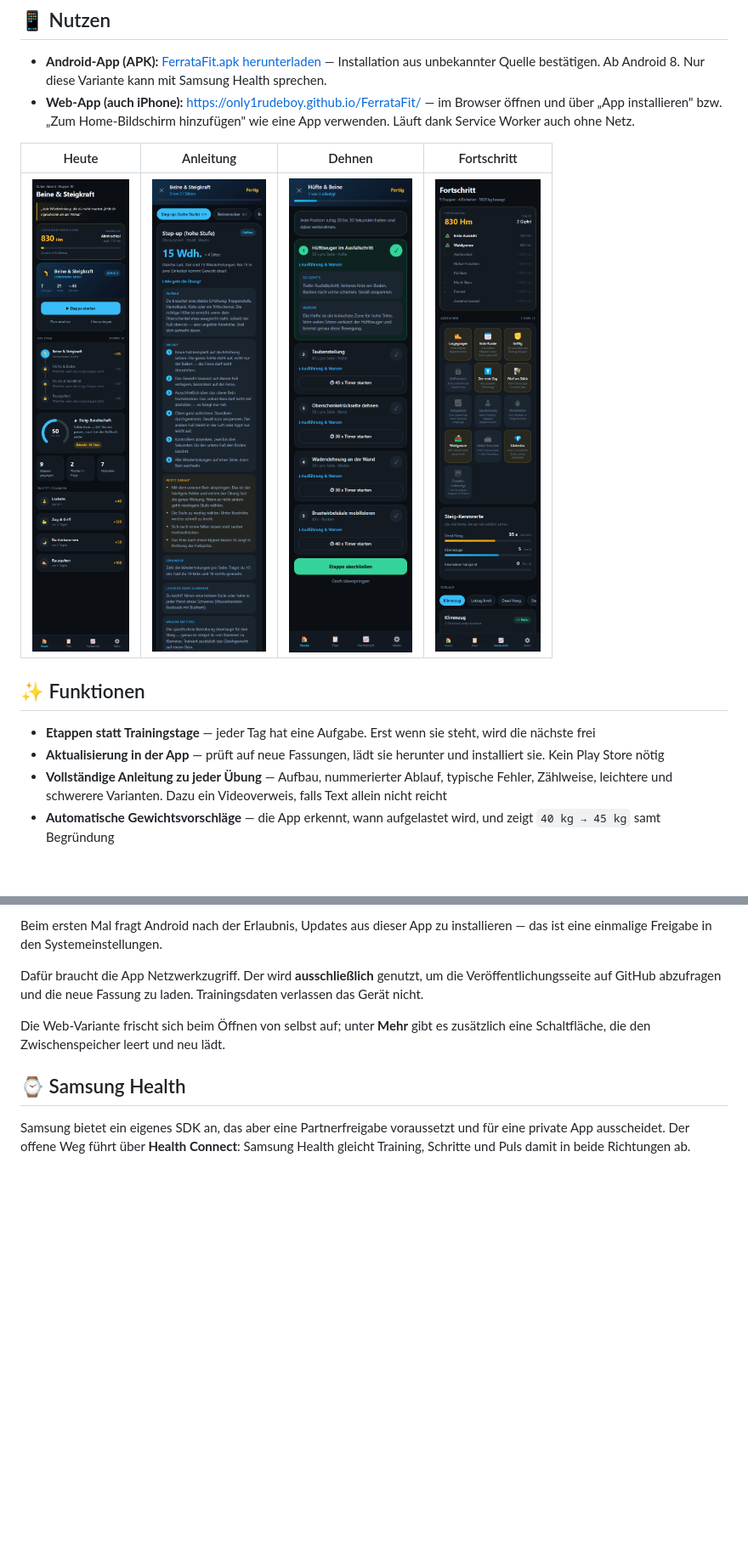
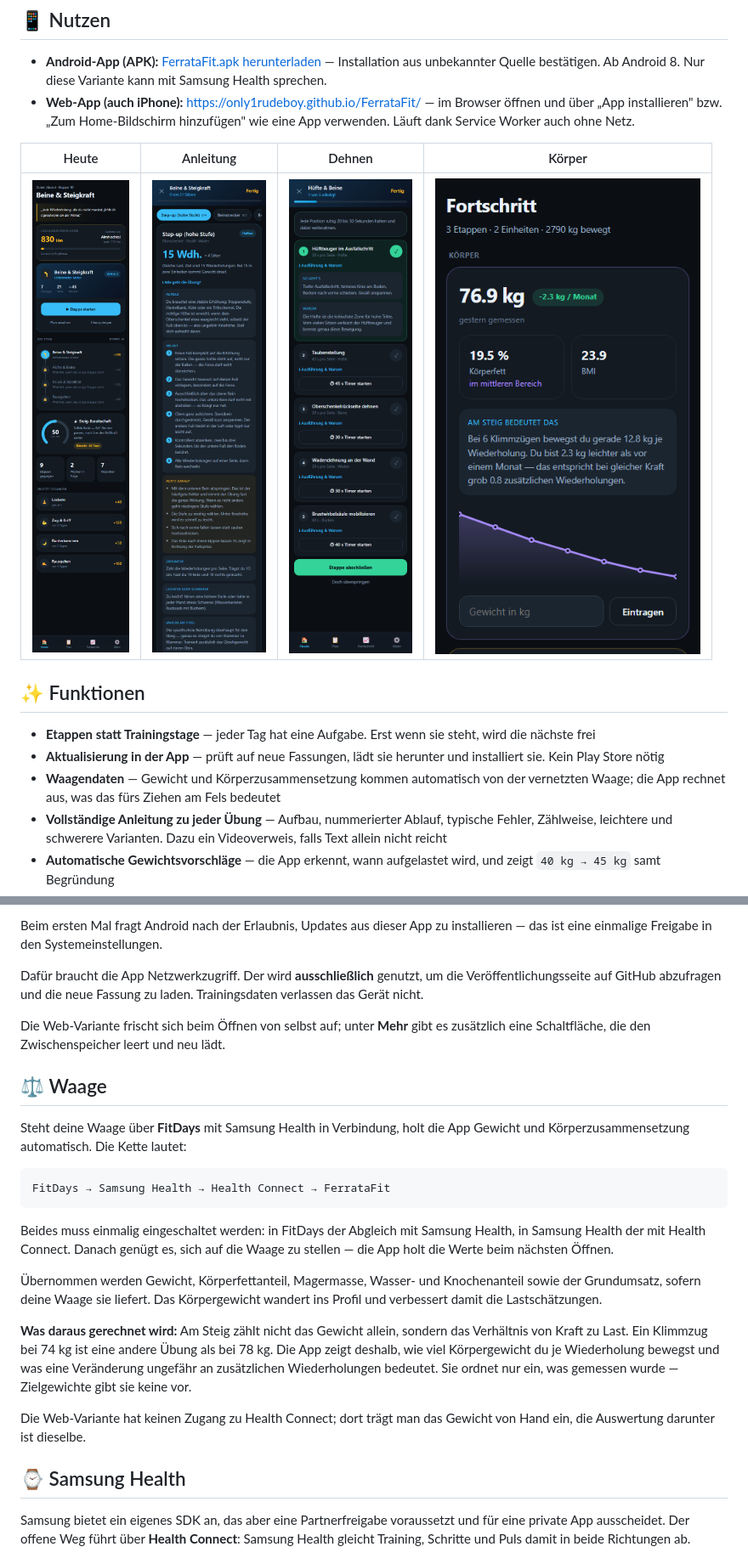
Before and after one commit to Only1Rudeboy/FerrataFit, a Markdown page: README.md, 2 parts joined by grey strips. Shown at 85% size. Rendered like a GitHub page; pictures changed too: docs/screenshots/koerper.png (added); blank space fills up the shorter version.

````diff
--- a/README.md
+++ b/README.md
@@ -23,9 +23,9 @@ steht, wird die nächste frei. Sie merkt sich jede Last und sagt von selbst, wan
   — im Browser öffnen und über „App installieren" bzw. „Zum Home-Bildschirm hinzufügen"
   wie eine App verwenden. Läuft dank Service Worker auch ohne Netz.
 
-| Heute | Anleitung | Dehnen | Fortschritt |
+| Heute | Anleitung | Dehnen | Körper |
 |---|---|---|---|
-| ![Startbildschirm](docs/screenshots/heute.png) | ![Übungsanleitung](docs/screenshots/anleitung.png) | ![Dehn-Etappe](docs/screenshots/dehnen.png) | ![Fortschritt](docs/screenshots/fortschritt.png) |
+| ![Startbildschirm](docs/screenshots/heute.png) | ![Übungsanleitung](docs/screenshots/anleitung.png) | ![Dehn-Etappe](docs/screenshots/dehnen.png) | ![Körperdaten](docs/screenshots/koerper.png) |
 
 ## ✨ Funktionen
 
@@ -33,6 +33,8 @@ steht, wird die nächste frei. Sie merkt sich jede Last und sagt von selbst, wan
   wird die nächste frei
 - **Aktualisierung in der App** — prüft auf neue Fassungen, lädt sie herunter und
   installiert sie. Kein Play Store nötig
+- **Waagendaten** — Gewicht und Körperzusammensetzung kommen automatisch von der
+  vernetzten Waage; die App rechnet aus, was das fürs Ziehen am Fels bedeutet
 - **Vollständige Anleitung zu jeder Übung** — Aufbau, nummerierter Ablauf, typische
   Fehler, Zählweise, leichtere und schwerere Varianten. Dazu ein Videoverweis, falls
   Text allein nicht reicht
@@ -128,6 +130,32 @@ verlassen das Gerät nicht.
 Die Web-Variante frischt sich beim Öffnen von selbst auf; unter **Mehr** gibt es zusätzlich
 eine Schaltfläche, die den Zwischenspeicher leert und neu lädt.
 
+## ⚖️ Waage
+
+Steht deine Waage über **FitDays** mit Samsung Health in Verbindung, holt die App Gewicht
+und Körperzusammensetzung automatisch. Die Kette lautet:
+
+```
+FitDays → Samsung Health → Health Connect → FerrataFit
+```
+
+Beides muss einmalig eingeschaltet werden: in FitDays der Abgleich mit Samsung Health,
+in Samsung Health der mit Health Connect. Danach genügt es, sich auf die Waage zu stellen —
+die App holt die Werte beim nächsten Öffnen.
+
+Übernommen werden Gewicht, Körperfettanteil, Magermasse, Wasser- und Knochenanteil sowie
+der Grundumsatz, sofern deine Waage sie liefert. Das Körpergewicht wandert ins Profil und
+verbessert damit die Lastschätzungen.
+
+**Was daraus gerechnet wird:** Am Steig zählt nicht das Gewicht allein, sondern das
+Verhältnis von Kraft zu Last. Ein Klimmzug bei 74 kg ist eine andere Übung als bei 78 kg.
+Die App zeigt deshalb, wie viel Körpergewicht du je Wiederholung bewegst und was eine
+Veränderung ungefähr an zusätzlichen Wiederholungen bedeutet. Sie ordnet nur ein, was
+gemessen wurde — Zielgewichte gibt sie keine vor.
+
+Die Web-Variante hat keinen Zugang zu Health Connect; dort trägt man das Gewicht von Hand
+ein, die Auswertung darunter ist dieselbe.
+
 ## ⌚ Samsung Health
 
 Samsung bietet ein eigenes SDK an, das aber eine Partnerfreigabe voraussetzt und für
````
Also changed, not shown: other parts of README.md (+6 -6 lines), 18 other files.
